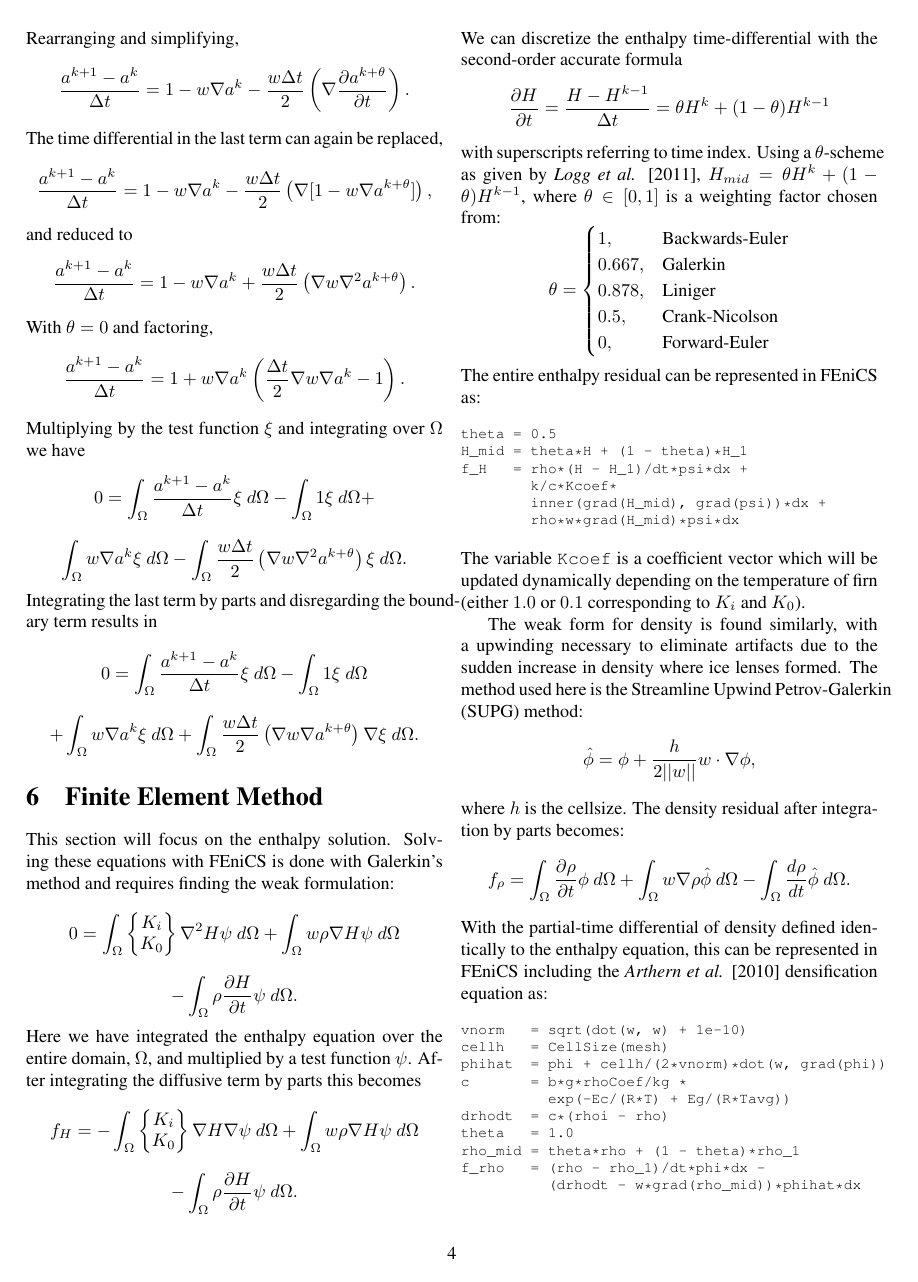
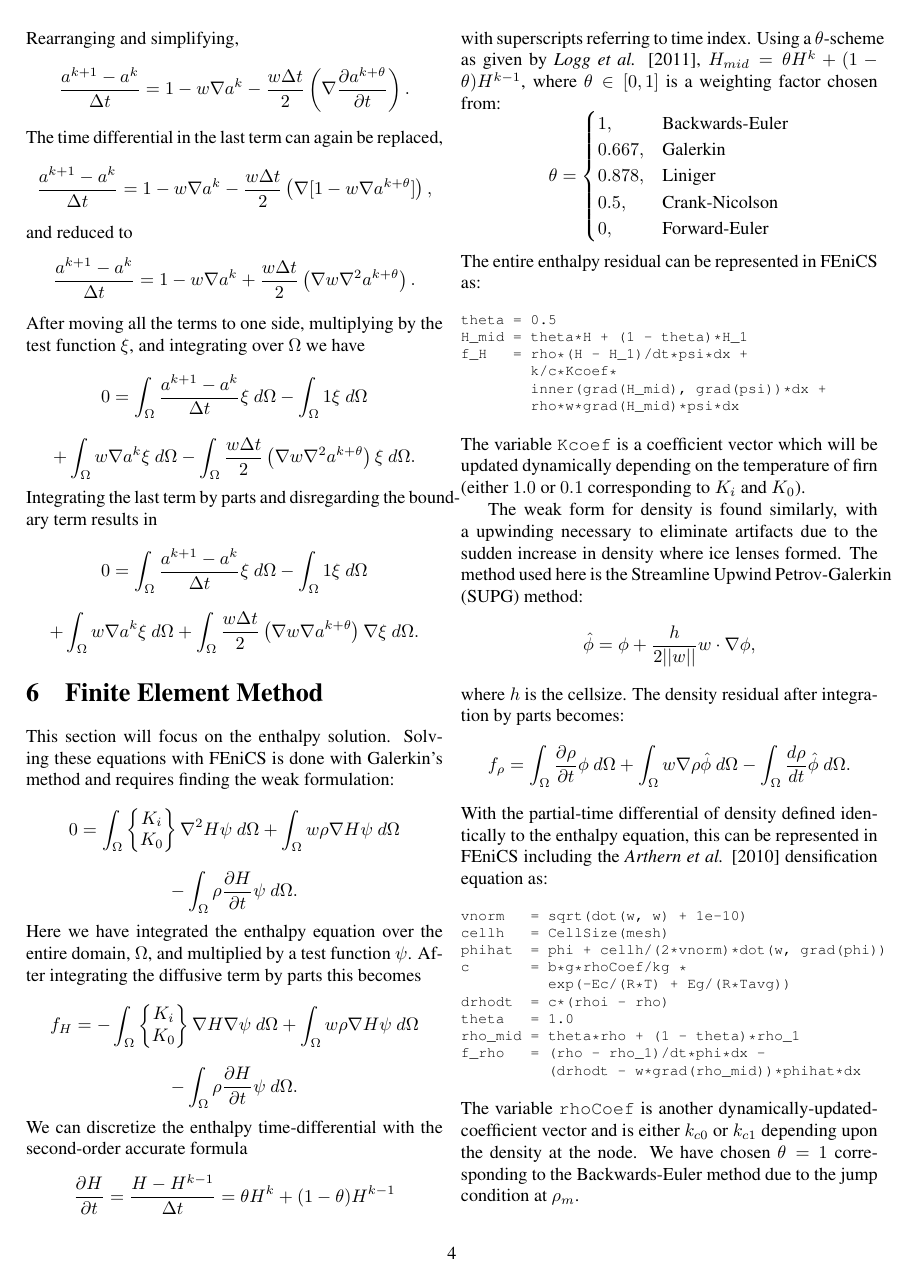
Before and after one commit to pf4d/um-fdm, a LaTeX document (doc/fdm.tex): page 4 of 8. The pictures show the PDF file doc/fdm.pdf that the author committed with the source.

Commit message:
updated doc

```diff
--- a/doc/fdm.tex
+++ b/doc/fdm.tex
@@ -231,18 +231,13 @@ and reduced to
         + \frac{w \Delta t}{2}
           \left( \nabla w \nabla^2 a^{k+\theta} \right).
   $$
-With $\theta=0$ and factoring,
-  $$
-  \frac{a^{k+1} - a^{k}}{\Delta t} = 1 + w \nabla{a}^k
-     \left(\frac{\Delta t}{2} \nabla w \nabla a^{k} - 1 \right).
-  $$
-Multiplying by the test function $\xi$ and integrating over $\Omega$ we have
+After moving all the terms to one side, multiplying by the test function $\xi$, and integrating over $\Omega$ we have
   $$
   0 = \int_{\Omega} \frac{a^{k+1} - a^{k}}{\Delta t}\xi\ d\Omega -
-      \int_{\Omega} 1\xi\ d\Omega +
+      \int_{\Omega} 1\xi\ d\Omega
   $$
   $$
-      \int_{\Omega} w \nabla{a}^k \xi\ d\Omega
+  + \int_{\Omega} w \nabla{a}^k \xi\ d\Omega
       - \int_{\Omega} \frac{w \Delta t}{2}
       \left( \nabla w \nabla^2 a^{k+\theta} \right)\xi\ d\Omega.
   $$
```
Also changed, not shown: doc/fdm.pdf, 1 other file.
